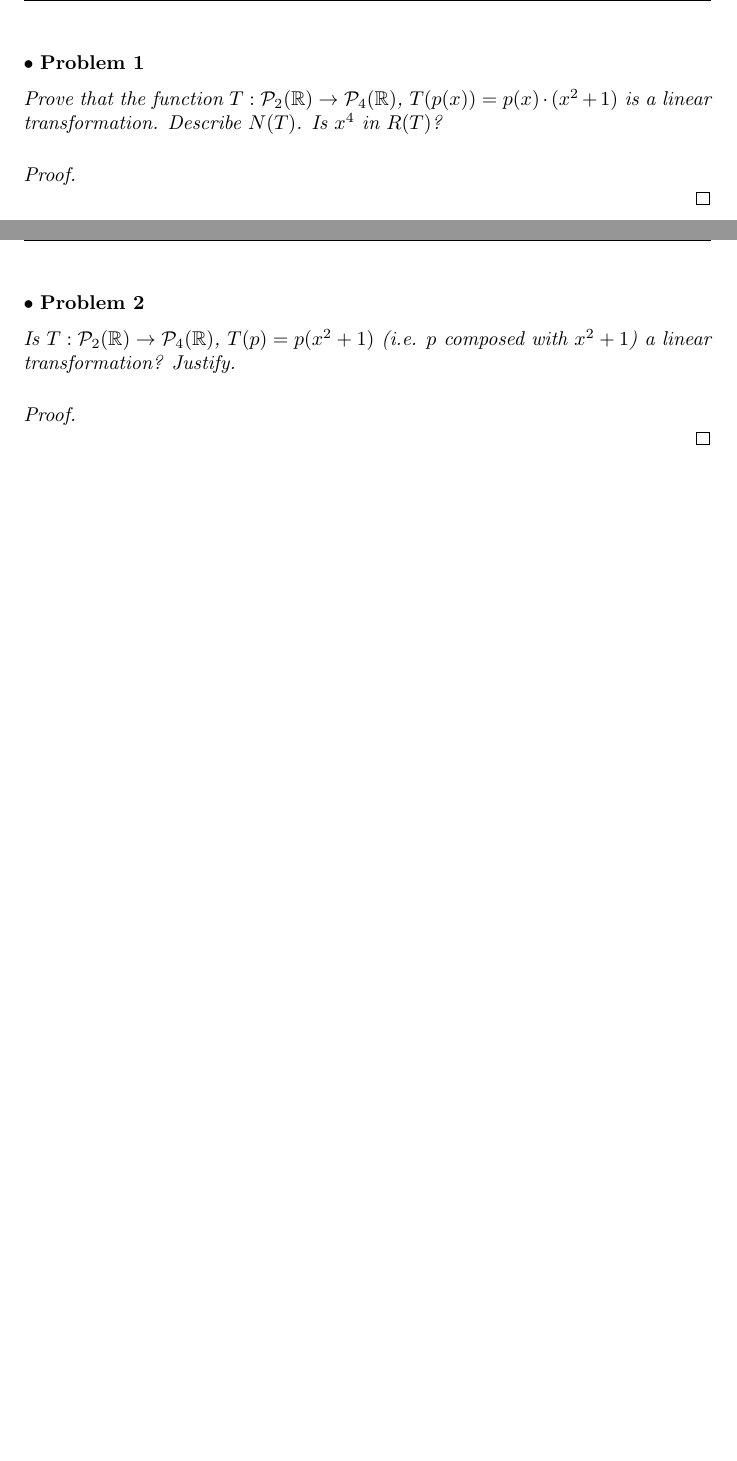
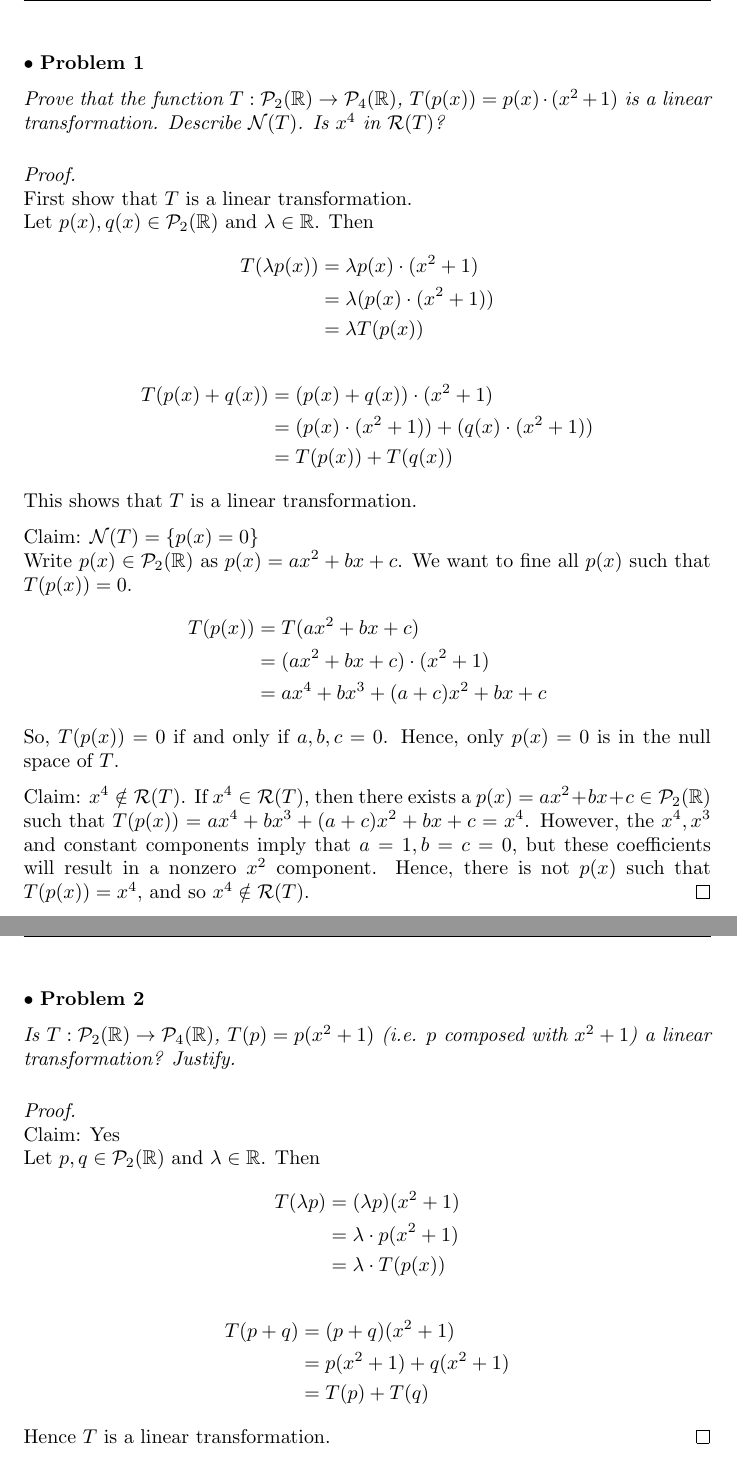
Before and after one commit to 14littleraindrop/MATH_340_HW, a LaTeX document (MATH_340_HW3.tex): two parts of pages 1 and 2 of 7, joined at a grey line, cut so that both start at the same text, the shorter picture padded with empty space. Compiled offline with pdfLaTeX.

Commit message:
Finish HW3 upto Q2

```diff
--- a/MATH_340_HW3.tex
+++ b/MATH_340_HW3.tex
@@ -4,7 +4,7 @@
 \usepackage{fancyhdr}
 \pagestyle{fancy}
 \fancyhf{}
-\lhead{WINTER 2021 --- MATH 340 HW2}
+\lhead{WINTER 2021 --- MATH 340 HW3}
 \rhead{Helen (Yeu) Chen}
 \setlength{\parindent}{0cm}
 \usepackage{makecell}
@@ -24,12 +24,40 @@ $ \bullet$ \textbf{Problem 1}
 \medskip
 
 \begin{itshape}
-Prove that the function $T: \mathcal{P}_2(\mathbb{R}) \to \mathcal{P}_4(\mathbb{R})$, $T(p(x)) = p(x) \cdot (x^2 +1)$ is a linear transformation. Describe $N(T)$. Is $x^4$ in $R(T)$?
+Prove that the function $T: \mathcal{P}_2(\mathbb{R}) \to \mathcal{P}_4(\mathbb{R})$, $T(p(x)) = p(x) \cdot (x^2 +1)$ is a linear transformation. Describe $\mathcal{N}(T)$. Is $x^4$ in $\mathcal{R}(T)$?
 \end{itshape}
 \medskip
 
 \begin{proof}
 $ $\newline
+First show that $T$ is a linear transformation.
+
+Let $p(x), q(x) \in \mathcal{P}_2(\mathbb{R})$ and $\lambda \in \mathbb{R}$. Then
+\begin{align*}
+T(\lambda p(x)) &= \lambda p(x) \cdot (x^2+1) \\
+&= \lambda (p(x) \cdot (x^2+1)) \\
+&= \lambda T(p(x))
+\end{align*}
+\begin{align*}
+T(p(x) + q(x)) &= (p(x) +q(x)) \cdot (x^2+1) \\
+&= (p(x) \cdot (x^2+1)) + (q(x) \cdot (x^2+1)) \\
+&= T(p(x)) + T(q(x))
+\end{align*}
+This shows that $T$ is a linear transformation.
+\medskip
+
+Claim: $\mathcal{N}(T) = \{ p(x) = 0 \}$
+
+Write $p(x) \in \mathcal{P}_2(\mathbb{R})$ as $p(x) = ax^2+bx+c$. We want to fine all $p(x)$ such that $T(p(x)) = 0$.
+\begin{align*}
+T(p(x)) &= T(ax^2+bx+c) \\
+&= (ax^2+bx+c) \cdot (x^2+1) \\
+&= ax^4+bx^3+(a+c)x^2+bx+c
+\end{align*}
+So, $T(p(x)) = 0$ if and only if $a,b,c = 0$. Hence, only $p(x) = 0$ is in the null space of $T$.
+\medskip
+
+Claim: $x^4 \notin \mathcal{R}(T)$. If $x^4 \in \mathcal{R}(T)$, then there exists a $p(x) = ax^2+bx+c \in \mathcal{P}_2(\mathbb{R})$ such that $T(p(x)) =ax^4+bx^3+(a+c)x^2+bx+c= x^4$. However, the $x^4, x^3$ and constant components imply that $a=1, b=c=0$, but these coefficients will result in a nonzero $x^2$ component.  Hence, there is not $p(x)$ such that $T(p(x)) = x^4$, and so $x^4 \notin \mathcal{R}(T)$.
 \end{proof}
 
 \newpage
@@ -43,6 +71,20 @@ Is $T: \mathcal{P}_2(\mathbb{R}) \to \mathcal{P}_4(\mathbb{R})$, $T(p) = p(x^2+1
 
 \begin{proof}
 $ $\newline
+Claim: Yes
+
+Let $p,q \in \mathcal{P}_2(\mathbb{R})$ and $\lambda \in \mathbb{R}$. Then
+\begin{align*}
+T(\lambda p) &= (\lambda p)(x^2+1) \\
+&= \lambda \cdot p(x^2+1) \\
+&= \lambda \cdot T(p(x))
+\end{align*}
+\begin{align*}
+T(p+q) &= (p+q)(x^2+1) \\
+&= p(x^2+1) + q(x^2+1) \\
+&= T(p) + T(q)
+\end{align*}
+Hence $T$ is a linear transformation.
 \end{proof}
 
 \newpage
```
Also changed, not shown: MATH_340_HW3.tex (5 more changed lines).
